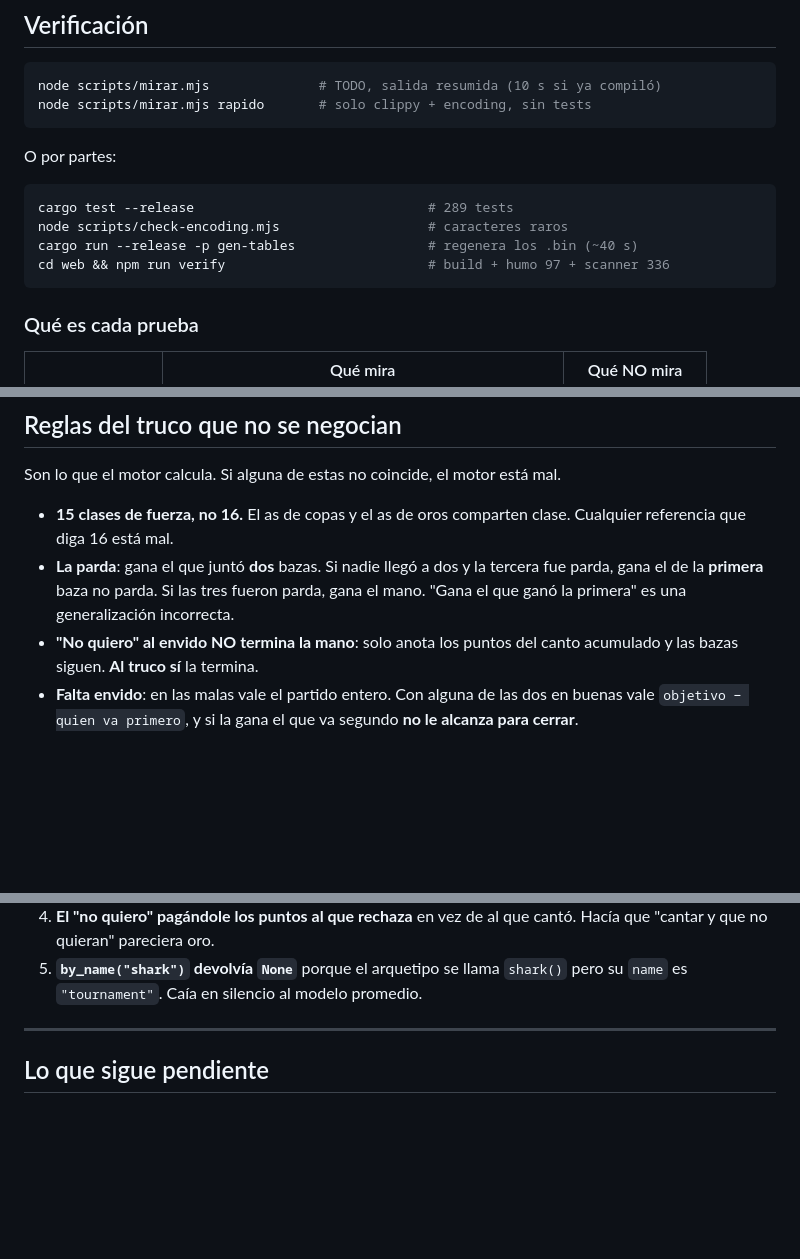
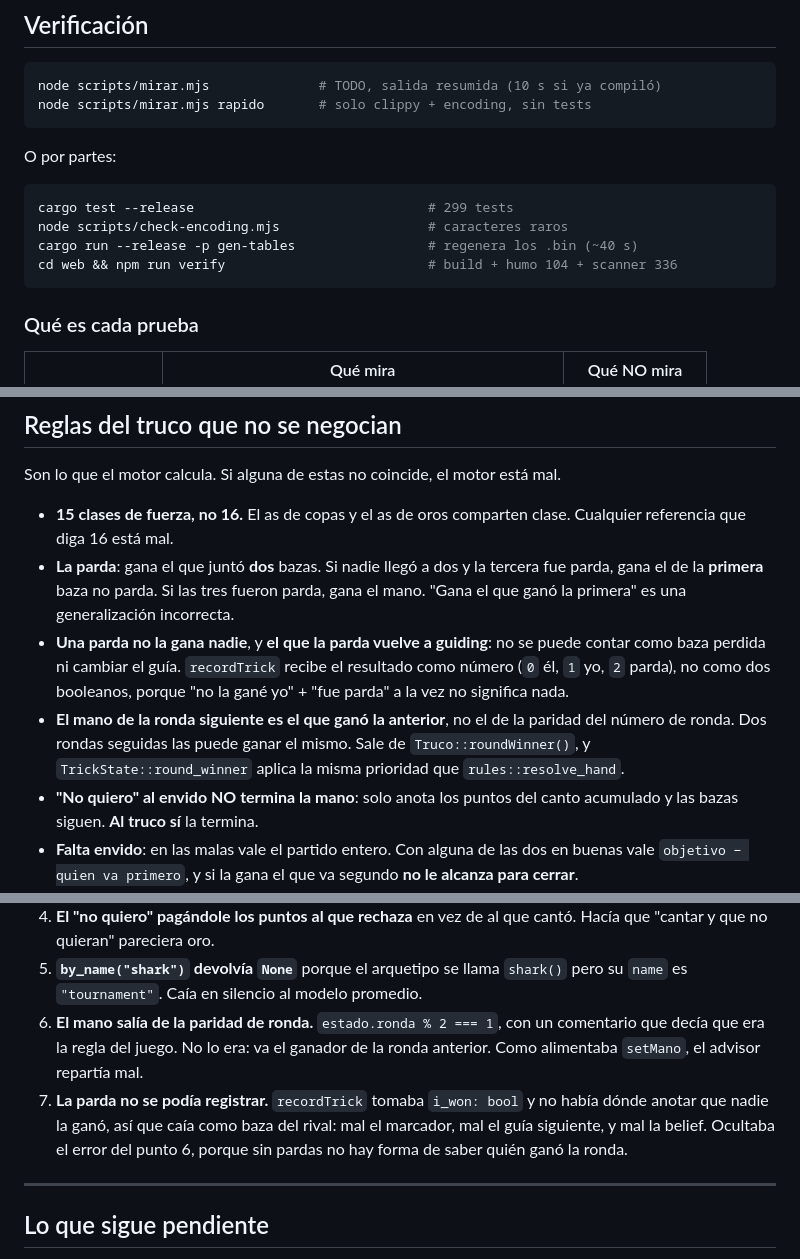
Before and after one commit to DiMa-Program/truco-argentino, a Markdown page: AGENTS.md, 3 parts joined by grey strips. GitHub-like rendering; blank space fills up the shorter version.

Commit message:
docs: la parda y la regla del mano, en AGENTS.md y en la skill
Los dos archivos se cargan solos en cada sesion del agente, asi que un dato viejo
no es inocuo: manda a buscar cosas que ya cambiaron. Los dos errores nuevos van
en la lista de 'ya se cometieron', con el detalle de que la parda tapaba al del
mano: sin pardas no hay forma de saber quien gano la ronda, asi que el segundo
bug no se podia ver hasta arreglar el primero.

````diff
--- a/AGENTS.md
+++ b/AGENTS.md
@@ -86,10 +86,10 @@ node scripts/mirar.mjs rapido       # solo clippy + encoding, sin tests
 O por partes:
 
 ```bash
-cargo test --release                              # 289 tests
+cargo test --release                              # 299 tests
 node scripts/check-encoding.mjs                   # caracteres raros
 cargo run --release -p gen-tables                 # regenera los .bin (~40 s)
-cd web && npm run verify                          # build + humo 97 + scanner 336
+cd web && npm run verify                          # build + humo 104 + scanner 336
 ```
 
 ### Qué es cada prueba
@@ -133,6 +133,14 @@ Son lo que el motor calcula. Si alguna de estas no coincide, el motor está mal.
 - **La parda**: gana el que juntó **dos** bazas. Si nadie llegó a dos y la tercera
   fue parda, gana el de la **primera** baza no parda. Si las tres fueron parda,
   gana el mano. "Gana el que ganó la primera" es una generalización incorrecta.
+- **Una parda no la gana nadie**, y **el que la parda vuelve a guiding**: no se
+  puede contar como baza perdida ni cambiar el guía. `recordTrick` recibe el
+  resultado como número (`0` él, `1` yo, `2` parda), no como dos booleanos,
+  porque "no la gané yo" + "fue parda" a la vez no significa nada.
+- **El mano de la ronda siguiente es el que ganó la anterior**, no el de la
+  paridad del número de ronda. Dos rondas seguidas las puede ganar el mismo.
+  Sale de `Truco::roundWinner()`, y `TrickState::round_winner` aplica la misma
+  prioridad que `rules::resolve_hand`.
 - **"No quiero" al envido NO termina la mano**: solo anota los puntos del canto
   acumulado y las bazas siguen. **Al truco sí** la termina.
 - **Falta envido**: en las malas vale el partido entero. Con alguna de las dos en
@@ -204,6 +212,13 @@ Para no repetirlos. Están en detalle en el historial de git y en
    cantó. Hacía que "cantar y que no quieran" pareciera oro.
 5. **`by_name("shark")` devolvía `None`** porque el arquetipo se llama `shark()`
    pero su `name` es `"tournament"`. Caía en silencio al modelo promedio.
+6. **El mano salía de la paridad de ronda.** `estado.ronda % 2 === 1`, con un
+   comentario que decía que era la regla del juego. No lo era: va el ganador de
+   la ronda anterior. Como alimentaba `setMano`, el advisor repartía mal.
+7. **La parda no se podía registrar.** `recordTrick` tomaba `i_won: bool` y no
+   había dónde anotar que nadie la ganó, así que caía como baza del rival: mal el
+   marcador, mal el guía siguiente, y mal la belief. Ocultaba el error del
+   punto 6, porque sin pardas no hay forma de saber quién ganó la ronda.
 
 ---
 
````
Also changed, not shown: other parts of AGENTS.md (+1 -1 lines), 1 other file.
